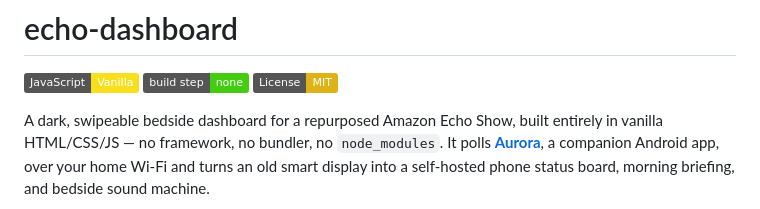
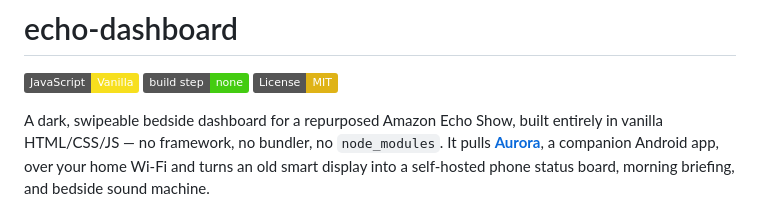
Before and after one commit to rusty-workshop/echo-dashboard, a Markdown page: README.md, the part around the change. Drawn GitHub-style; badges without logos.

Commit message:
Fix typo in project description
Updated README to correct wording from 'polls' to 'pulls'.

```diff
--- a/README.md
+++ b/README.md
@@ -6,7 +6,7 @@
 
 A dark, swipeable bedside dashboard for a repurposed Amazon Echo Show,
 built entirely in vanilla HTML/CSS/JS — no framework, no bundler, no
-`node_modules`. It polls [**Aurora**](https://github.com/rustyisacat/Aurora), a
+`node_modules`. It pulls [**Aurora**](https://github.com/rustyisacat/Aurora), a
 companion Android app, over your home Wi-Fi and turns an old smart display
 into a self-hosted phone status board, morning briefing, and bedside sound
 machine.
```
